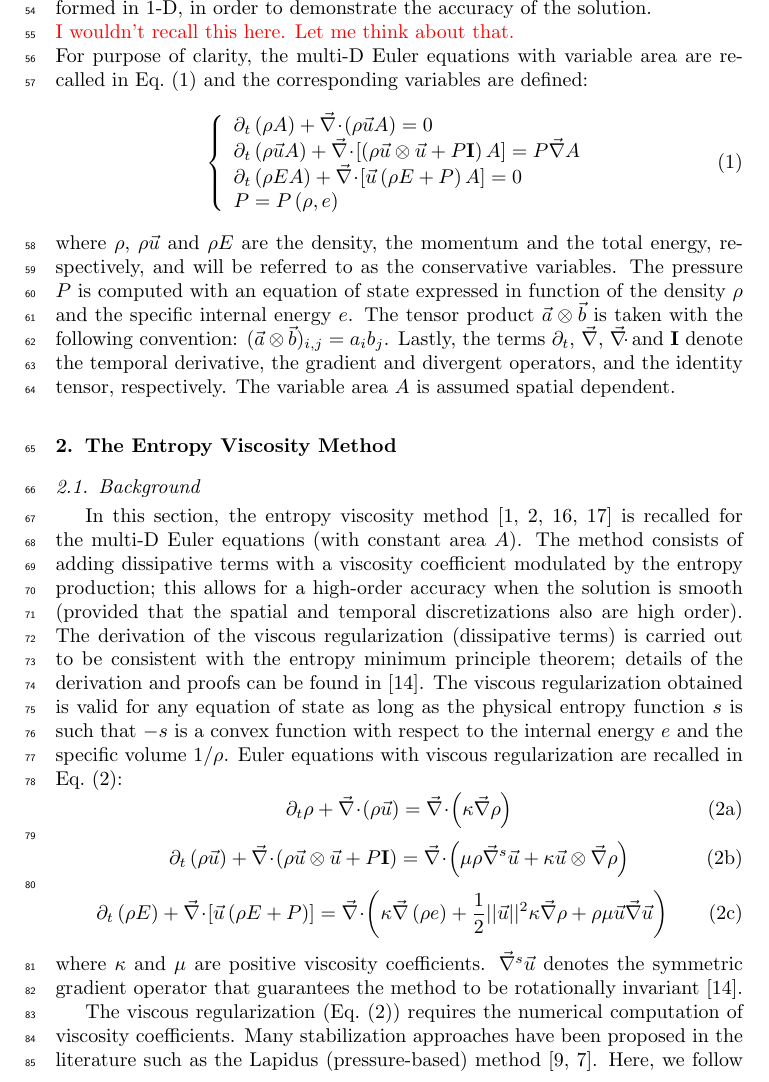
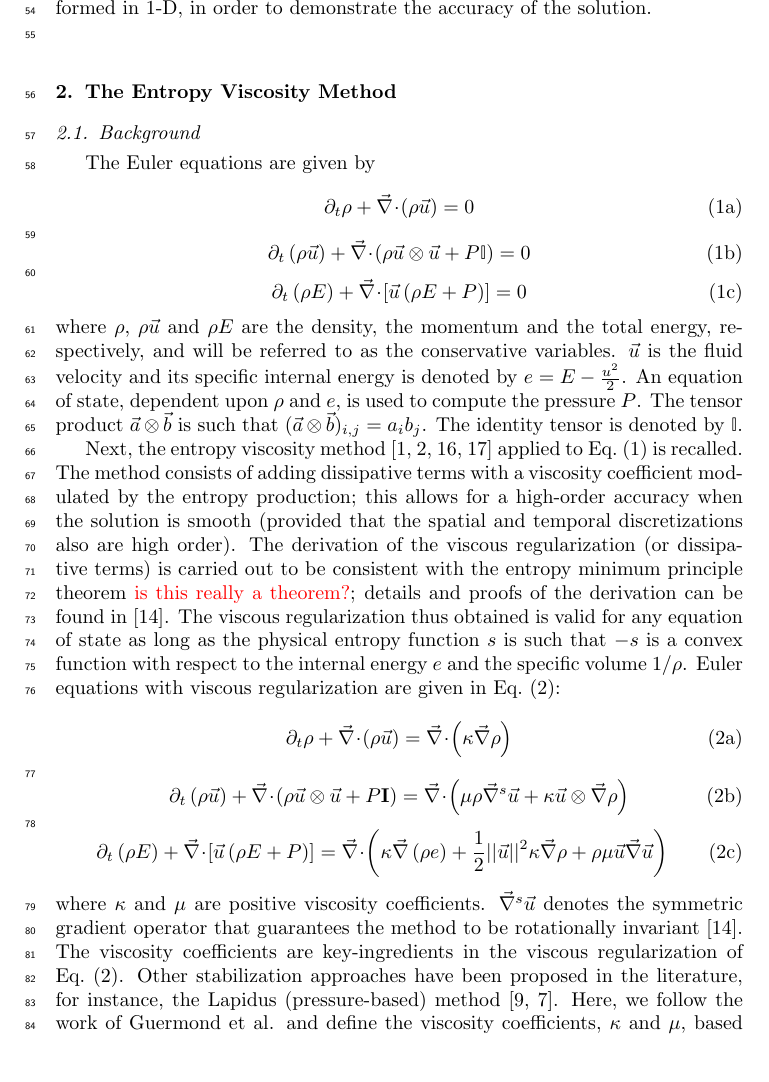
Before and after one commit to delcmo/Low_mach_paper, a LaTeX paper (low_mach.tex): part of page 3 of 42, cut so that both start at the same text, the shorter picture padded with empty space. Compiled offline with pdfLaTeX.

Commit message:
revised section 2. It should be almost done

```diff
--- a/low_mach.tex
+++ b/low_mach.tex
@@ -110,6 +110,7 @@
 \newcommand{\norm}{\textrm{norm}}
 \renewcommand{\Re}{\textrm{Re\,}}
 \newcommand{\Pe}{\textrm{P\'e\,}}
+\newcommand{\Pr}{\textrm{Pr\,}}
 
 \newcommand{\resi}{R_e}
 %\newcommand{\resinew}{\tilde{D}_e}
@@ -290,22 +291,22 @@ Over the past years an increasing interest raised for computational methods that
 When solving the multi-D Euler equations for a wide range of Mach numbers, multiple problems have to address: stability, accuracy and acceleration of the convergence in the low Mach regime. Because of the hyperbolic nature of the equations, shocks can form during transonic and supersonic flows, and require the use of the numerical methods in order to stabilize the scheme and correctly resolve the discontinuities. The literature offers a wide range of stabilization methods: flux-limiter \cite{FluxLimiter, FluxLimiter2}, pressure-based viscosity method (\cite{PBV_book}), Lapidus method (\cite{Lapidus_paper, LMP, Lapidus_book}), and the entropy-viscosity method(\cite{jlg1, jlg2}) among others. These numerical methods are usually developed using simple equation of states and tested for transonic and supersonic flows where the disparity between the acoustic waves and the fluid speed is not large since the Mach number is of order one. This approach leads to a well-known accuracy problem in the low Mach regime where the fluid velocity is smaller that the speed of sound by multiple order of magnitude. The numerical dissipative terms become ill-scaled in the low Mach regime and lead to the wrong numerical solution by changing the nature of the equations solved. This behavior is well documented in the literature \cite{LowMach1, LowMach2, LowMach3} and often treated by performing a low Mach asymptotic study of the multi-D Euler equation. This method was originally used \cite{LowMach1} to show convergence of the compressible multi-D Euler equations to the incompressible ones. Thus, by using the same method, the effect of the dissipative terms in the low Mach regime, can be understood and, when needed, a fix is developed in order to ensure the convergence of the equations to the correct physical solution. This approach was used as a fixing method for multiple well known stabilization methods alike Roe scheme (\cite{Roe}) and SUPG \cite{LowMach3} while preserving the original stabilization properties of shocks.  \\
 We propose, through this paper, to investigate how the entropy viscosity method, when applied to the multi-D Euler equations with variable area, behaves in the low Mach regime. This method was initially introduced by Guermond et al. to solve for the hyperbolic systems and has shown good results when used for solving the multi-D Euler equations with various discretization schemes. More importantly, it is simple to implement, can be used with unstructured grids,  and its dissipative terms are consistent with the entropy minimum principle and proven valid for any equation of state under certain conditions \cite{jlg}. \\
 This paper is organized as follows: in \sct{sec:entro_visc} the current definition of the entropy viscosity method is recalled, and inconsistency with the low Mach regime are pointed out. Since our interest is in the variable area version of the multi-D Euler equation, the reader is guided trough the steps leading to the derivation of the dissipative terms on the model of \cite{jlg}. Then in \sct{sec:extension}, a new definition of the viscosity coefficient is introduced and derived from a low Mach asymptotic study. After detailing the spatial and temporal discretization method in \sct{sec:solution_tech}, 1-D and 2-D numerical results are presented in \sct{sec:results} for a wide range of Mach numbers: low Mach flow over a cylinder and a circular bump, and supersonic flow in a compression corner \cite{CompressionCorner}. Convergence studies are performed in 1-D, in order to demonstrate the accuracy of the solution. \\
-\tcr{I wouldn't recall this here. Let me think about that.}\\
-For purpose of clarity, the multi-D Euler equations with variable area are recalled in \eqt{eq:euler_eq} and the corresponding variables are defined:
-%
-\begin{equation}
-\label{eq:euler_eq}
-\left\{
-\begin{array}{lll}
-\partial_t \left( \rho A\right) + \div \left( \rho \vec{u} A\right) = 0\\
-\partial_t \left( \rho \vec{u} A\right) + \div \left[ \left( \rho \vec{u} \otimes \vec{u} + P \mathbf{I} \right) A \right] = P \grad A\\
-\partial_t \left( \rho E A\right) + \div \left[ \vec{u} \left( \rho E + P \right) A\right] = 0 \\
-P = P\left( \rho, e \right)
-\end{array}
-\right.
-\end{equation}
-%
-where $\rho$, $\rho \vec{u}$ and $\rho E$ are the density, the momentum and the total energy, respectively, and will be referred to as the conservative variables. The pressure $P$ is computed with an equation of state expressed in function of the density $\rho$ and the specific internal energy $e$. The tensor product $\vec{a} \otimes \vec{b}$ is taken with the following convention: $(\vec{a} \otimes \vec{b})_{i,j} = a_i b_j$. Lastly, the terms $\partial_t$, $\grad$, $\div$ and $\mathbf{I}$ denote the temporal derivative, the gradient and divergent operators, and the identity tensor, respectively. The variable area $A$ is assumed spatial dependent.
+
+% keep this as a comment for now
+%\tcr{I wouldn't recall this here. Let me think about that.}\\
+%For purpose of clarity, the multi-D Euler equations with variable area are recalled in \eqt{eq:euler_eq} and the corresponding variables are defined:
+%%
+%\begin{equation}
+%\label{eq:euler_eq}
+%\left\{
+%\begin{array}{lll}
+%\partial_t \left( \rho A\right) + \div \left( \rho \vec{u} A\right) = 0\\
+%\partial_t \left( \rho \vec{u} A\right) + \div \left[ \left( \rho \vec{u} \otimes \vec{u} + P \mathbf{I} \right) A \right] = P \grad A\\
+%\partial_t \left( \rho E A\right) + \div \left[ \vec{u} \left( \rho E + P \right) A\right] = 0 \\
+%P = P\left( \rho, e \right)
+%\end{array}
+%\right.
+%\end{equation}
 
 %%%%%%%%%%%%%%%%%%%%%%%%%%%%%%%%%%%%%%%%%%%%%%%%%%%%%%%%%%%%%%%%%%%%%%%%%%%%%%%%%%%%%%%%%%%%%%%%%%%%
 %%%%%%%%%%%%%%%%%%%%%%%%%%%%%%%%%%%%%%%%%%%%%%%%%%%%%%%%%%%%%%%%%%%%%%%%%%%%%%%%%%%%%%%%%%%%%%%%%%%%
@@ -316,8 +317,29 @@ where $\rho$, $\rho \vec{u}$ and $\rho E$ are the density, the momentum and the
 %===================================================================================================
 \subsection{Background} \label{sec:background}
 %===================================================================================================
-In this section, the entropy viscosity method \cite{jlg1, jlg2, jlg3, valentin} is recalled for the multi-D Euler equations (with constant area $A$). The method consists of adding dissipative terms with a viscosity coefficient modulated by the entropy production; this allows for a high-order accuracy when the solution is smooth (provided that the spatial and temporal discretizations also are high order).
-The derivation of the viscous regularization (dissipative terms) is carried out to be consistent with the entropy minimum principle theorem; details of the derivation and proofs can be found in \cite{jlg}. The viscous regularization obtained is valid for any equation of state as long as the physical entropy function $s$ is such that $-s$ is a convex function with respect to the internal energy $e$ and the specific volume $1/\rho$. Euler equations with viscous regularization are recalled in \eqt{eq:euler_visc}:
+
+The Euler equations are given by
+\begin{subequations}
+\label{eq:euler_eq}
+%
+\begin{equation}
+\partial_t \rho  + \div \left( \rho \vec{u} \right) = 0
+\end{equation}
+%
+\begin{equation}
+\partial_t \left( \rho \vec{u} \right) + \div \left( \rho \vec{u} \otimes \vec{u} + P \mathbb{I} \right) = 0
+\end{equation}
+%
+\begin{equation}
+\partial_t \left( \rho E \right) + \div \left[ \vec{u} \left( \rho E + P \right) \right] = 0
+\end{equation}
+\end{subequations}
+%
+where $\rho$, $\rho \vec{u}$ and $\rho E$ are the density, the momentum and the total energy, respectively, and will be referred to as the conservative variables. $\vec{u}$ is the fluid velocity and its specific internal energy is denoted by $e=E-\tfrac{u^2}{2}$. An equation of state, dependent upon $\rho$ and $e$, is used to compute the pressure $P$. The tensor product $\vec{a} \otimes \vec{b}$ is such that $(\vec{a} \otimes \vec{b})_{i,j} = a_i b_j$. The identity tensor is denoted by $\mathbb{I}$.
+
+Next, the entropy viscosity method \cite{jlg1, jlg2, jlg3, valentin} applied to \eqt{eq:euler_eq} is recalled. The method consists of adding dissipative terms with a viscosity coefficient modulated by the entropy production; this allows for a high-order accuracy when the solution is smooth (provided that the spatial and temporal discretizations also are high order).
+The derivation of the viscous regularization (or dissipative terms) is carried out to be consistent with the entropy minimum principle theorem \tcr{is this really a theorem?}; details and proofs of the derivation can be found in \cite{jlg}. The viscous regularization thus obtained is valid for any equation of state as long as the physical entropy function $s$ is such that $-s$ is a convex function with respect to the internal energy $e$ and the specific volume $1/\rho$. Euler equations with viscous regularization are given in \eqt{eq:euler_visc}:
+%
 \begin{subequations}
 \label{eq:euler_visc}
 %
@@ -334,9 +356,8 @@ The derivation of the viscous regularization (dissipative terms) is carried out
 \end{equation}
 \end{subequations}
 %
-where $\kappa$ and $\mu$ are positive viscosity coefficients. $\grad^s \vec{u}$ denotes the symmetric gradient operator that guarantees the method to be rotationally invariant \cite{jlg}.
-
-The viscous regularization (\eqt{eq:euler_visc}) requires the numerical computation of viscosity coefficients. Many stabilization approaches have been proposed in the literature such as the Lapidus (pressure-based) method \cite{Lapidus_book, Lapidus_paper}. Here, we follow the work of Guermond et al. and define the viscosity coefficients, $\kappa$ and $\mu$, based on the local entropy production. These coefficients are evaluated using the local entropy residual $\resi(\vec{r},t)$ defined in \eqt{eq:ent_residual}; $\resi(\vec{r},t)$ is known to be peaked in shocks and vanishingly small elsewhere \cite{Toro}.
+where $\kappa$ and $\mu$ are positive viscosity coefficients. $\grad^s \vec{u}$ denotes the symmetric gradient operator that guarantees the method to be rotationally invariant \cite{jlg}. The viscosity coefficients are key-ingredients in the viscous regularization of \eqt{eq:euler_visc}.
+Other stabilization approaches have been proposed in the literature, for instance, the Lapidus (pressure-based) method \cite{Lapidus_book, Lapidus_paper}. Here, we follow the work of Guermond et al. and define the viscosity coefficients, $\kappa$ and $\mu$, based on the local entropy production. These coefficients are numerically evaluated using the local entropy residual $\resi(\vec{r},t)$ defined in \eqt{eq:ent_residual}; $\resi(\vec{r},t)$ is known to be peaked in shocks and vanishingly small elsewhere \cite{Toro}.
 %
 \begin{equation}
 \label{eq:ent_residual}
```
Also changed, not shown: low_mach.tex (20 more changed lines).
